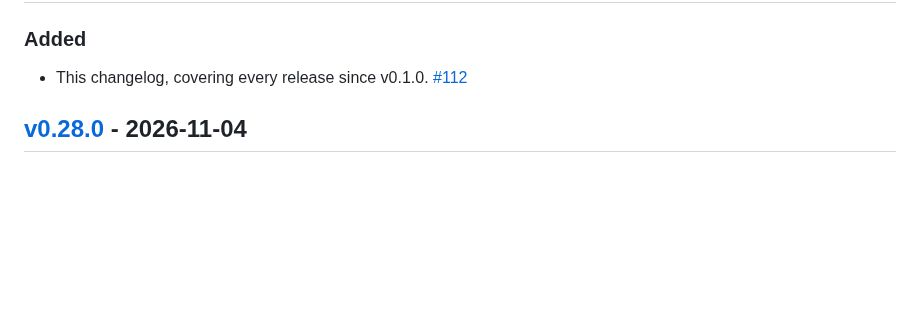
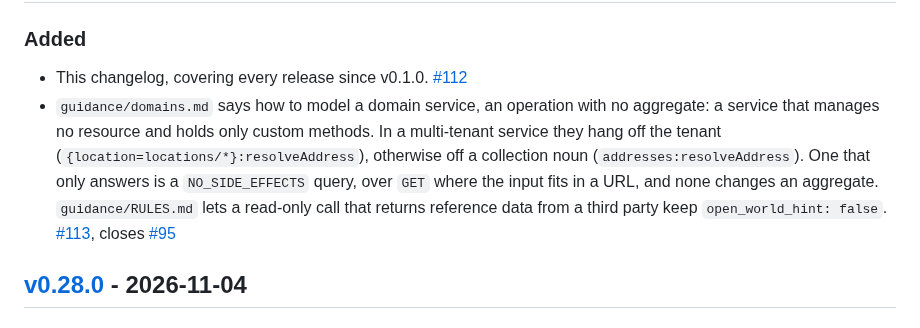
Before and after one commit to raveesh-me/dedo, a Markdown page: changelog/changelog.md, the part around the change. GitHub-like rendering; blank space fills up the shorter version.

Commit message:
docs: add #113 to the changelog
Co-Authored-By: Claude Opus 5.5 <noreply@anthropic.com>
Claude-Session: https://claude.ai/code/session_013NKd2NSf24rdR92XBw6rx5

```diff
--- a/changelog/changelog.md
+++ b/changelog/changelog.md
@@ -11,6 +11,7 @@ Version bumps, dependency updates and changes to benchmarks or examples alone ar
 ### Added
 
 - This changelog, covering every release since v0.1.0. [#112](https://github.com/raveesh-me/dedo/pull/112)
+- `guidance/domains.md` says how to model a domain service, an operation with no aggregate: a service that manages no resource and holds only custom methods. In a multi-tenant service they hang off the tenant (`{location=locations/*}:resolveAddress`), otherwise off a collection noun (`addresses:resolveAddress`). One that only answers is a `NO_SIDE_EFFECTS` query, over `GET` where the input fits in a URL, and none changes an aggregate. `guidance/RULES.md` lets a read-only call that returns reference data from a third party keep `open_world_hint: false`. [#113](https://github.com/raveesh-me/dedo/pull/113), closes [#95](https://github.com/raveesh-me/dedo/issues/95)
 
 ## [v0.28.0] - 2026-11-04
 
```
